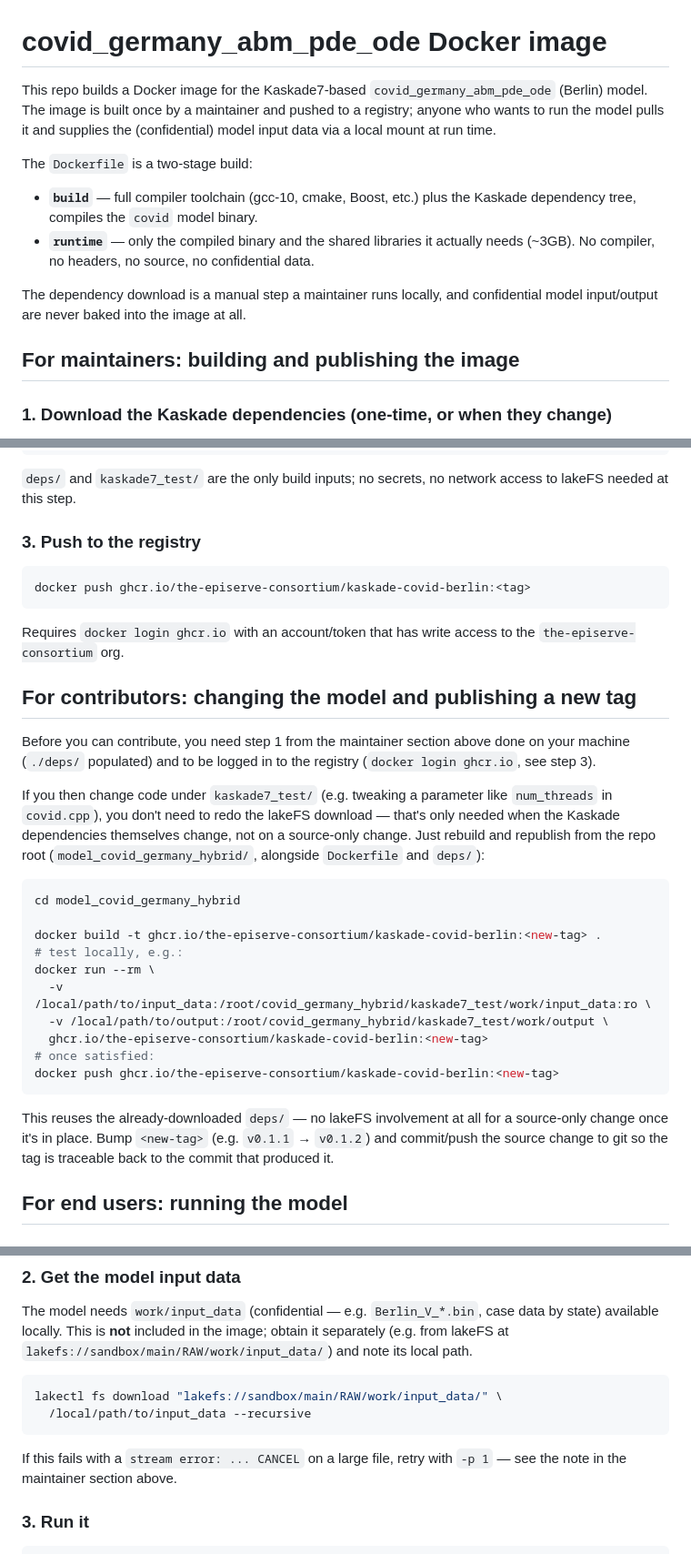
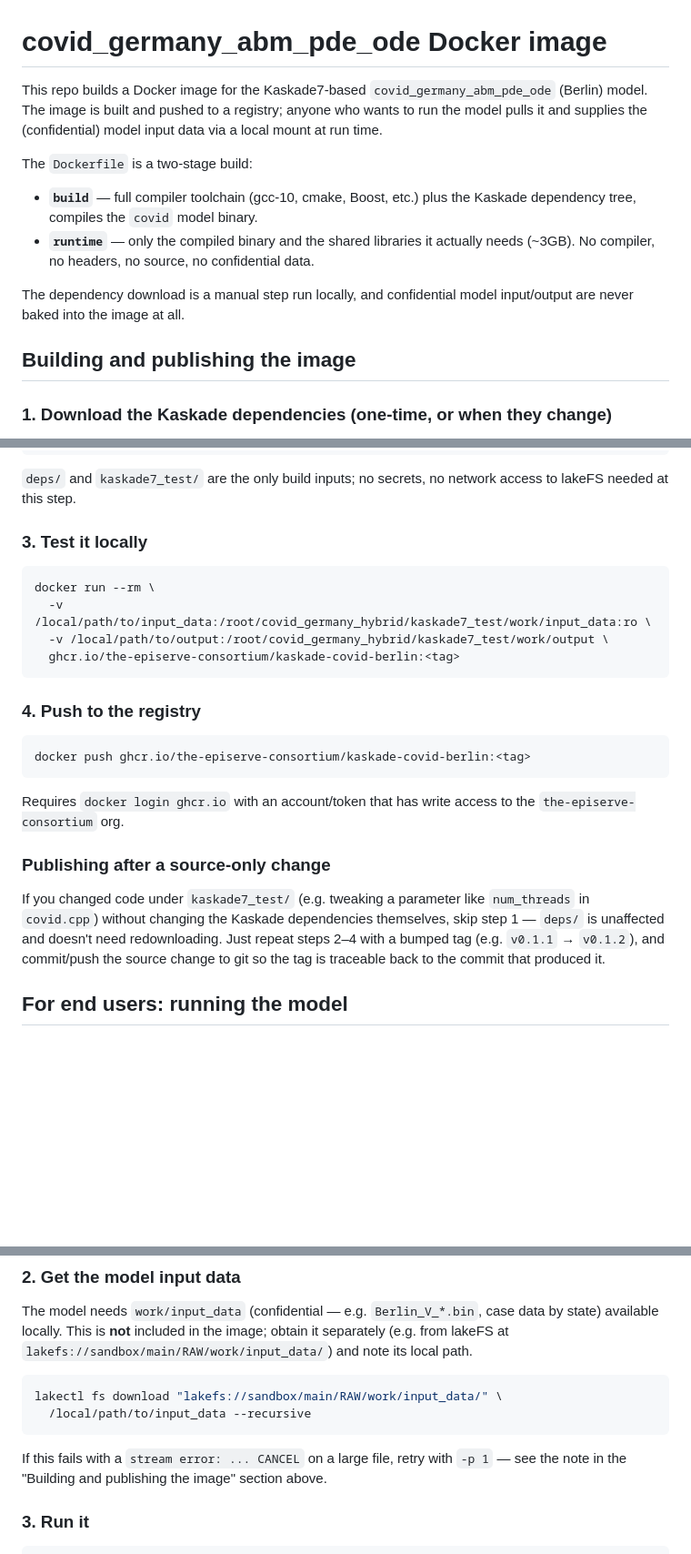
Before and after one commit to maierkrq/covid_germany_hybrid, a Markdown page: README.md, 3 parts joined by grey strips. Shown at 91% size. Drawn GitHub-style; blank space fills up the shorter version.

Commit message:
Improved README

````diff
--- a/README.md
+++ b/README.md
@@ -1,9 +1,9 @@
 # covid_germany_abm_pde_ode Docker image
 
 This repo builds a Docker image for the Kaskade7-based `covid_germany_abm_pde_ode`
-(Berlin) model. The image is built once by a maintainer and pushed to a
-registry; anyone who wants to run the model pulls it and supplies the
-(confidential) model input data via a local mount at run time.
+(Berlin) model. The image is built and pushed to a registry; anyone who
+wants to run the model pulls it and supplies the (confidential) model
+input data via a local mount at run time.
 
 The `Dockerfile` is a two-stage build:
 
@@ -13,10 +13,10 @@ The `Dockerfile` is a two-stage build:
   actually needs (~3GB). No compiler, no headers, no source, no confidential
   data.
 
-The dependency download is a manual step a maintainer runs locally, and
-confidential model input/output are never baked into the image at all.
+The dependency download is a manual step run locally, and confidential
+model input/output are never baked into the image at all.
 
-## For maintainers: building and publishing the image
+## Building and publishing the image
 
 ### 1. Download the Kaskade dependencies (one-time, or when they change)
 
@@ -65,7 +65,16 @@ docker build -t ghcr.io/the-episerve-consortium/kaskade-covid-berlin:<tag> .
 `deps/` and `kaskade7_test/` are the only build inputs; no secrets, no
 network access to lakeFS needed at this step.
 
-### 3. Push to the registry
+### 3. Test it locally
+
+```bash
+docker run --rm \
+  -v /local/path/to/input_data:/root/covid_germany_hybrid/kaskade7_test/work/input_data:ro \
+  -v /local/path/to/output:/root/covid_germany_hybrid/kaskade7_test/work/output \
+  ghcr.io/the-episerve-consortium/kaskade-covid-berlin:<tag>
+```
+
+### 4. Push to the registry
 
 ```bash
 docker push ghcr.io/the-episerve-consortium/kaskade-covid-berlin:<tag>
@@ -74,36 +83,14 @@ docker push ghcr.io/the-episerve-consortium/kaskade-covid-berlin:<tag>
 Requires `docker login ghcr.io` with an account/token that has write access
 to the `the-episerve-consortium` org.
 
-## For contributors: changing the model and publishing a new tag
+### Publishing after a source-only change
 
-Before you can contribute, you need step 1 from the maintainer section
-above done on your machine (`./deps/` populated) and to be logged in to the
-registry (`docker login ghcr.io`, see step 3).
-
-If you then change code under `kaskade7_test/` (e.g. tweaking a parameter
-like `num_threads` in `covid.cpp`), you don't need to redo the lakeFS
-download — that's only needed when the Kaskade dependencies themselves
-change, not on a source-only change. Just rebuild and republish from the
-repo root (`model_covid_germany_hybrid/`, alongside `Dockerfile` and
-`deps/`):
-
-```bash
-cd model_covid_germany_hybrid
-
-docker build -t ghcr.io/the-episerve-consortium/kaskade-covid-berlin:<new-tag> .
-# test locally, e.g.:
-docker run --rm \
-  -v /local/path/to/input_data:/root/covid_germany_hybrid/kaskade7_test/work/input_data:ro \
-  -v /local/path/to/output:/root/covid_germany_hybrid/kaskade7_test/work/output \
-  ghcr.io/the-episerve-consortium/kaskade-covid-berlin:<new-tag>
-# once satisfied:
-docker push ghcr.io/the-episerve-consortium/kaskade-covid-berlin:<new-tag>
-```
-
-This reuses the already-downloaded `deps/` — no lakeFS involvement at all
-for a source-only change once it's in place. Bump
-`<new-tag>` (e.g. `v0.1.1` → `v0.1.2`) and commit/push the source change to
-git so the tag is traceable back to the commit that produced it.
+If you changed code under `kaskade7_test/` (e.g. tweaking a parameter like
+`num_threads` in `covid.cpp`) without changing the Kaskade dependencies
+themselves, skip step 1 — `deps/` is unaffected and doesn't need
+redownloading. Just repeat steps 2–4 with a bumped tag (e.g. `v0.1.1` →
+`v0.1.2`), and commit/push the source change to git so the tag is traceable
+back to the commit that produced it.
 
 ## For end users: running the model
 
@@ -129,7 +116,8 @@ lakectl fs download "lakefs://sandbox/main/RAW/work/input_data/" \
 ```
 
 If this fails with a `stream error: ... CANCEL` on a large file, retry with
-`-p 1` — see the note in the maintainer section above.
+`-p 1` — see the note in the "Building and publishing the image" section
+above.
 
 ### 3. Run it
 
````
